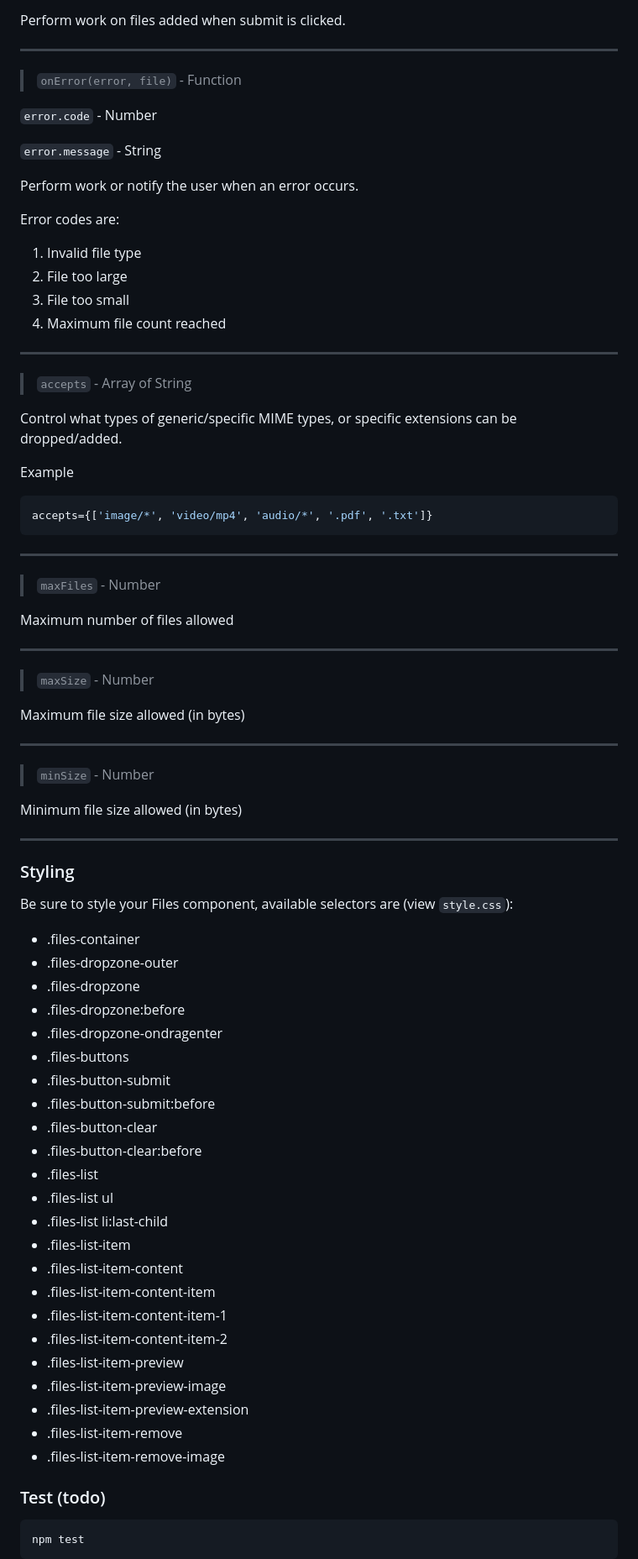
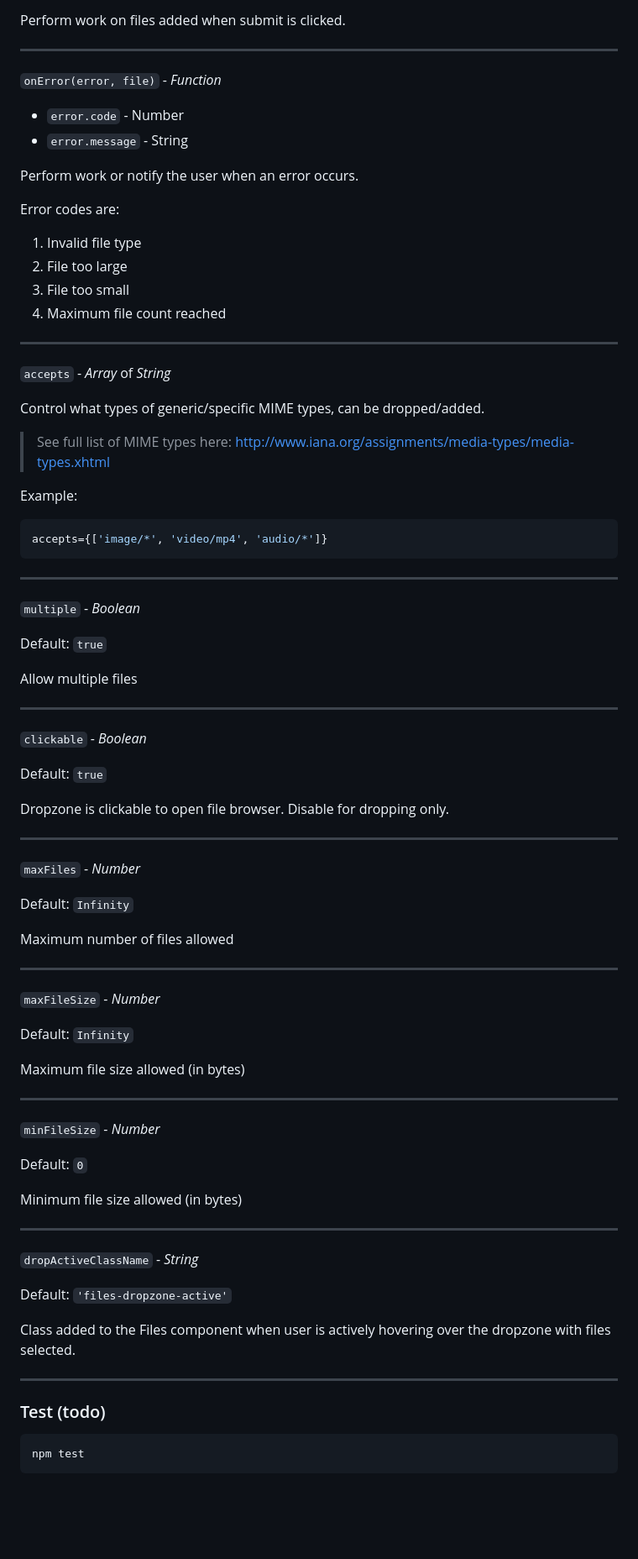
Before and after one commit to mother/react-files, a Markdown page: README.md, the part around the change printed below. Shown: that part at 84% size. GitHub-like rendering; blank space fills up the shorter version.

````diff
--- a/README.md
+++ b/README.md
@@ -58,11 +79,9 @@ Perform work on files added when submit is clicked.
 
 ---
 
-> `onError(error, file)` - Function
-
-`error.code` - Number
-
-`error.message` - String
+`onError(error, file)` - *Function*
+  - `error.code` - Number
+  - `error.message` - String
 
 Perform work or notify the user when an error occurs.
 
@@ -74,61 +93,66 @@ Error codes are:
 
 ---
 
-> `accepts` - Array of String
+`accepts` - *Array* of *String*
 
-Control what types of generic/specific MIME types, or specific extensions can be dropped/added.
+Control what types of generic/specific MIME types, can be dropped/added.
 
-Example
+> See full list of MIME types here: http://www.iana.org/assignments/media-types/media-types.xhtml
+
+Example:
 ```js
-accepts={['image/*', 'video/mp4', 'audio/*', '.pdf', '.txt']}
+accepts={['image/*', 'video/mp4', 'audio/*']}
 ```
 
 ---
 
-> `maxFiles` - Number
+`multiple` - *Boolean*
+
+Default: `true`
+
+Allow multiple files
+
+---
+
+`clickable` - *Boolean*
+
+Default: `true`
+
+Dropzone is clickable to open file browser. Disable for dropping only.
+
+---
+
+`maxFiles` - *Number*
+
+Default: `Infinity`
 
 Maximum number of files allowed
 
 ---
 
-> `maxSize` - Number
+`maxFileSize` - *Number*
+
+Default: `Infinity`
 
 Maximum file size allowed (in bytes)
 
 ---
 
-> `minSize` - Number
+`minFileSize` - *Number*
+
+Default: `0`
 
 Minimum file size allowed (in bytes)
 
 ---
 
-### Styling
+`dropActiveClassName` - *String*
 
-Be sure to style your Files component, available selectors are (view `style.css`):
-- .files-container
-- .files-dropzone-outer
-- .files-dropzone
-- .files-dropzone:before
-- .files-dropzone-ondragenter
-- .files-buttons
-- .files-button-submit
-- .files-button-submit:before
-- .files-button-clear
-- .files-button-clear:before
-- .files-list
-- .files-list ul
-- .files-list li:last-child
-- .files-list-item
-- .files-list-item-content
-- .files-list-item-content-item
-- .files-list-item-content-item-1
-- .files-list-item-content-item-2
-- .files-list-item-preview
-- .files-list-item-preview-image
-- .files-list-item-preview-extension
-- .files-list-item-remove
-- .files-list-item-remove-image
+Default: `'files-dropzone-active'`
+
+Class added to the Files component when user is actively hovering over the dropzone with files selected.
+
+---
 
 ### Test (todo)
 
````
Also changed, not shown: other parts of README.md (+32 -19 lines), demo.gif, 3 other files.
